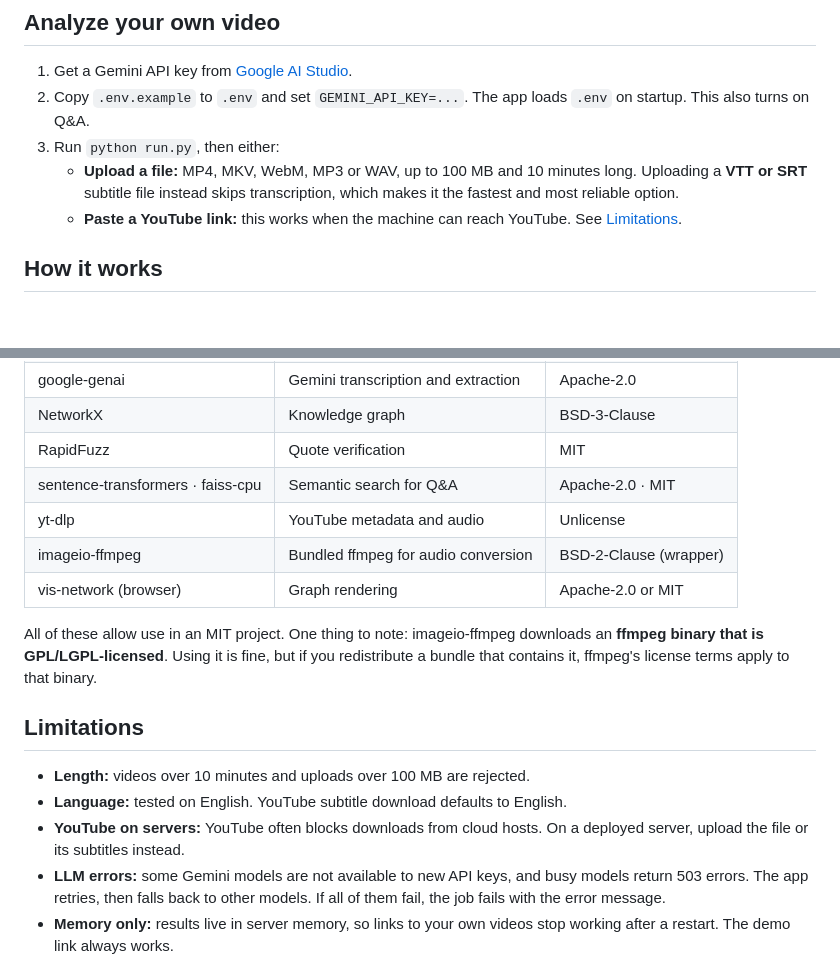
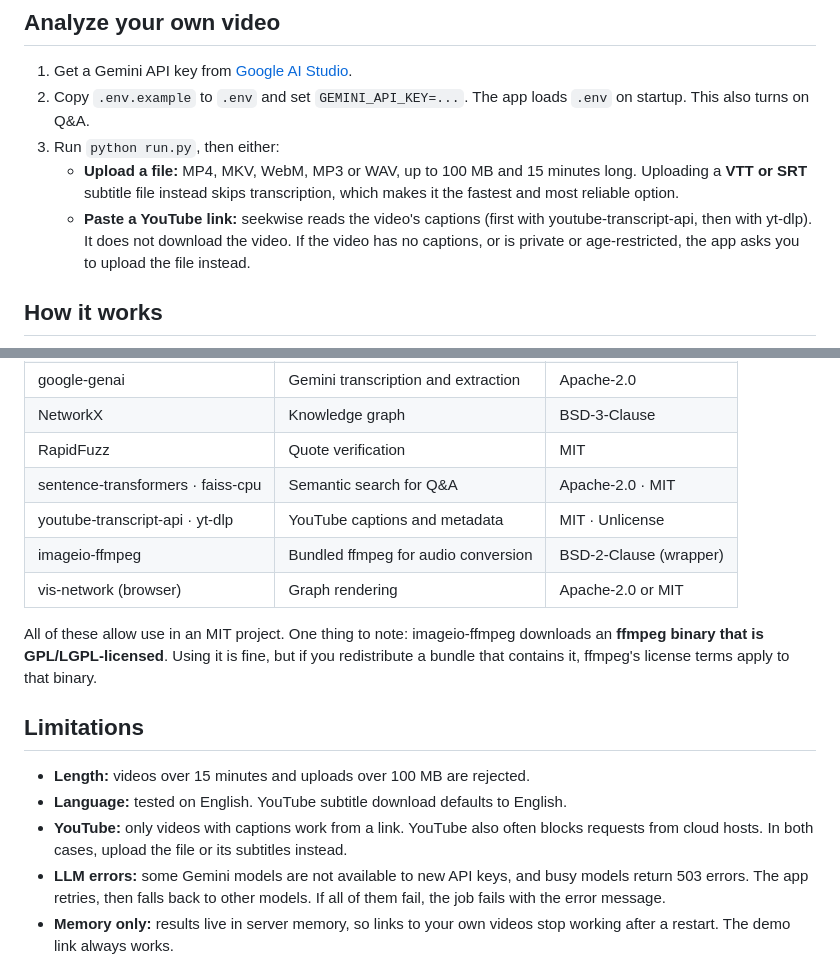
Before and after one commit to XVX-016/MLH_hackathon, a Markdown page: README.md, 2 parts joined by grey strips. Rendered like a GitHub page; blank space fills up the shorter version.

Commit message:
docs(readme): match the 15-minute limit and caption-based YouTube ingest
Rebased onto the YouTube fallback chain: links read captions
(youtube-transcript-api, then yt-dlp) without downloading media, and ask
for an upload when none exist. Adds youtube-transcript-api (MIT, from
package metadata) to Built on.

Co-Authored-By: Claude Opus 5.5 <noreply@anthropic.com>

```diff
--- a/README.md
+++ b/README.md
@@ -46,8 +46,8 @@ Open <http://localhost:8000> and click **Try the demo**. The demo is precomputed
 1. Get a Gemini API key from [Google AI Studio](https://aistudio.google.com/apikey).
 2. Copy `.env.example` to `.env` and set `GEMINI_API_KEY=...`. The app loads `.env` on startup. This also turns on Q&A.
 3. Run `python run.py`, then either:
-   - **Upload a file:** MP4, MKV, WebM, MP3 or WAV, up to 100 MB and 10 minutes long. Uploading a **VTT or SRT** subtitle file instead skips transcription, which makes it the fastest and most reliable option.
-   - **Paste a YouTube link:** this works when the machine can reach YouTube. See [Limitations](#limitations).
+   - **Upload a file:** MP4, MKV, WebM, MP3 or WAV, up to 100 MB and 15 minutes long. Uploading a **VTT or SRT** subtitle file instead skips transcription, which makes it the fastest and most reliable option.
+   - **Paste a YouTube link:** seekwise reads the video's captions (first with youtube-transcript-api, then with yt-dlp). It does not download the video. If the video has no captions, or is private or age-restricted, the app asks you to upload the file instead.
 
 ## How it works
 
@@ -89,7 +89,7 @@ Licenses below are taken from each package's installed metadata.
 | NetworkX | Knowledge graph | BSD-3-Clause |
 | RapidFuzz | Quote verification | MIT |
 | sentence-transformers · faiss-cpu | Semantic search for Q&A | Apache-2.0 · MIT |
-| yt-dlp | YouTube metadata and audio | Unlicense |
+| youtube-transcript-api · yt-dlp | YouTube captions and metadata | MIT · Unlicense |
 | imageio-ffmpeg | Bundled ffmpeg for audio conversion | BSD-2-Clause (wrapper) |
 | vis-network (browser) | Graph rendering | Apache-2.0 or MIT |
 
@@ -97,9 +97,9 @@ All of these allow use in an MIT project. One thing to note: imageio-ffmpeg down
 
 ## Limitations
 
-- **Length:** videos over 10 minutes and uploads over 100 MB are rejected.
+- **Length:** videos over 15 minutes and uploads over 100 MB are rejected.
 - **Language:** tested on English. YouTube subtitle download defaults to English.
-- **YouTube on servers:** YouTube often blocks downloads from cloud hosts. On a deployed server, upload the file or its subtitles instead.
+- **YouTube:** only videos with captions work from a link. YouTube also often blocks requests from cloud hosts. In both cases, upload the file or its subtitles instead.
 - **LLM errors:** some Gemini models are not available to new API keys, and busy models return 503 errors. The app retries, then falls back to other models. If all of them fail, the job fails with the error message.
 - **Memory only:** results live in server memory, so links to your own videos stop working after a restart. The demo link always works.
 
```
Also changed, not shown: other parts of README.md (+1 -1 lines).
